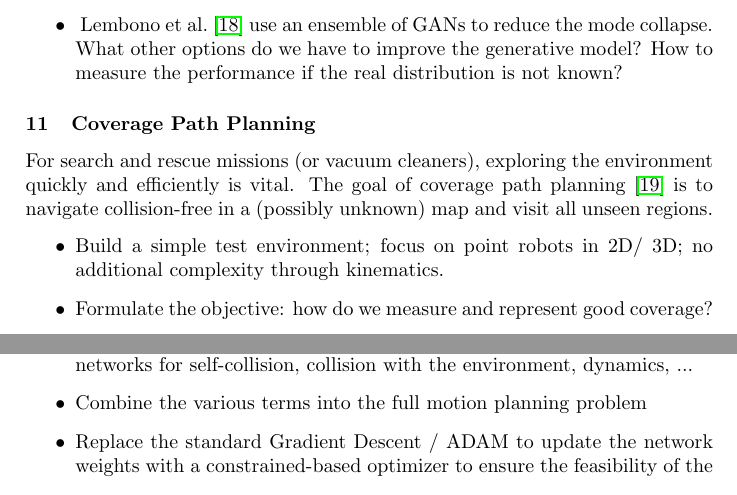
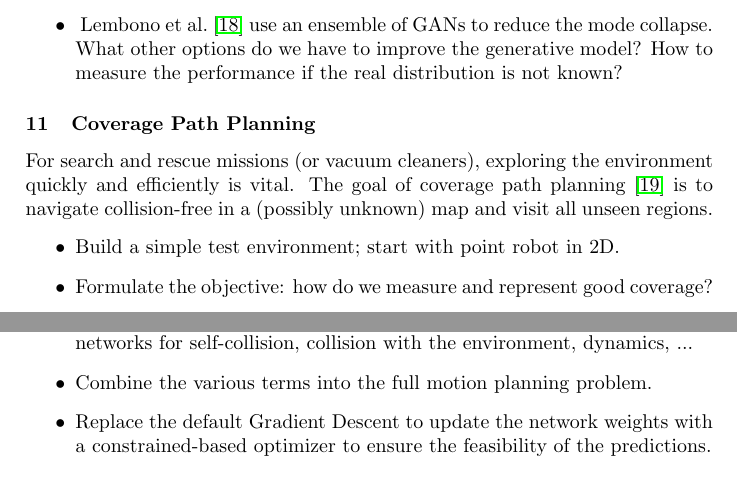
Before and after one commit to bbaeuml/tum-adlr, a LaTeX document (docs/project-ideas.tex): two parts of page 5 of 14, joined at a grey line, cut so that both start at the same text. Compiled offline with pdfLaTeX.

```diff
--- a/docs/project-ideas.tex
+++ b/docs/project-ideas.tex
@@ -207,6 +207,6 @@
 For search and rescue missions (or vacuum cleaners), exploring the environment quickly and efficiently is vital.
 The goal of coverage path planning~\cite{Jonnarth2023lcoverage} is to navigate collision-free in a (possibly unknown) map and visit all unseen regions.
 \begin{itemize}
-	\item Build a simple test environment; focus on point robots in 2D/ 3D; no additional complexity through kinematics.
+	\item Build a simple test environment; start with point robot in 2D.
 	\item Formulate the objective: how do we measure and represent good coverage?
 	\item Add more realism by including a sensor model (e.g., avalanche beacon).
@@ -222,8 +223,8 @@
 The goal is to extend the idea to the full motion planning problem (a library to compute the objectives is provided).
 \begin{itemize}
 	\item Investigate the different aspects of motion planning and train individual networks for self-collision, collision with the environment, dynamics, ...
-	\item Combine the various terms into the full motion planning problem
-	\item Replace the standard Gradient Descent / ADAM to update the network weights with a constrained-based optimizer to ensure the feasibility of the predictions
+	\item Combine the various terms into the full motion planning problem.
+	\item Replace the default Gradient Descent to update the network weights with a constrained-based optimizer to ensure the feasibility of the predictions.
 \end{itemize}
 
 
```
Also changed, not shown: docs/project-ideas.tex (7 more changed lines).
